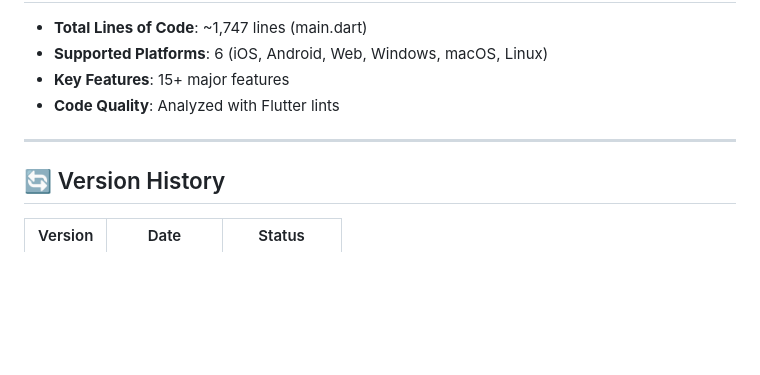
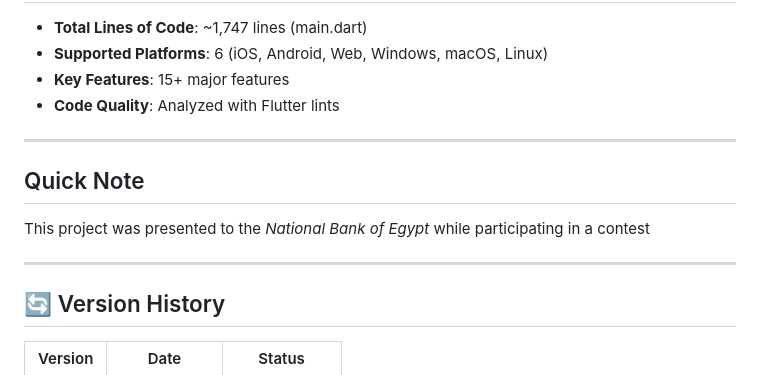
Before and after one commit to MohamedAbdelhamid0/hasalty-family-finance, a Markdown page: README.md, the part around the change. Drawn GitHub-style; blank space fills up the shorter version.

```diff
--- a/README.md
+++ b/README.md
@@ -363,6 +363,11 @@ Hasalty is designed to teach financial literacy through a practical, hands-on ap
 
 ---
 
+## Quick Note
+This project was presented to the *National Bank of Egypt* while participating in a contest
+
+---
+
 ## 🔄 Version History
 
 | Version | Date | Status |
```
